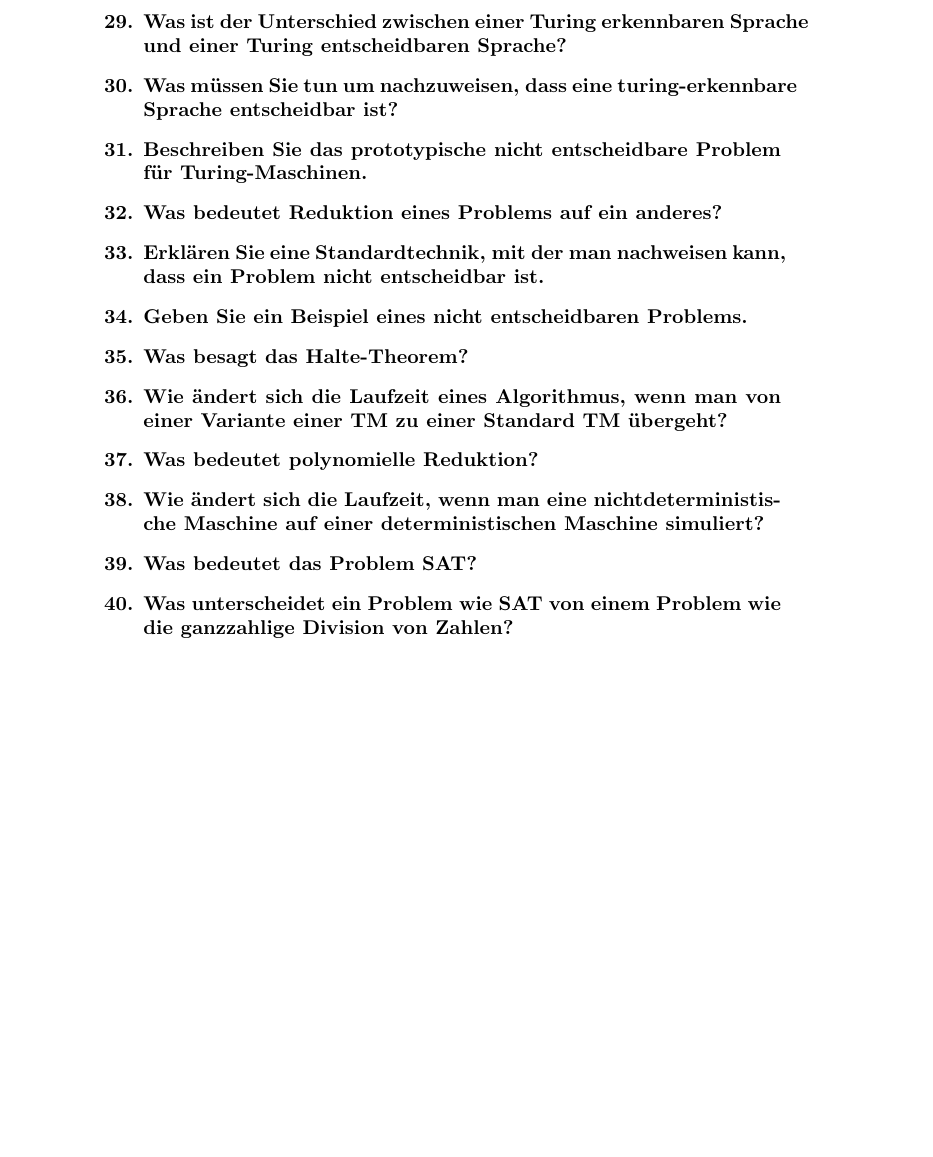
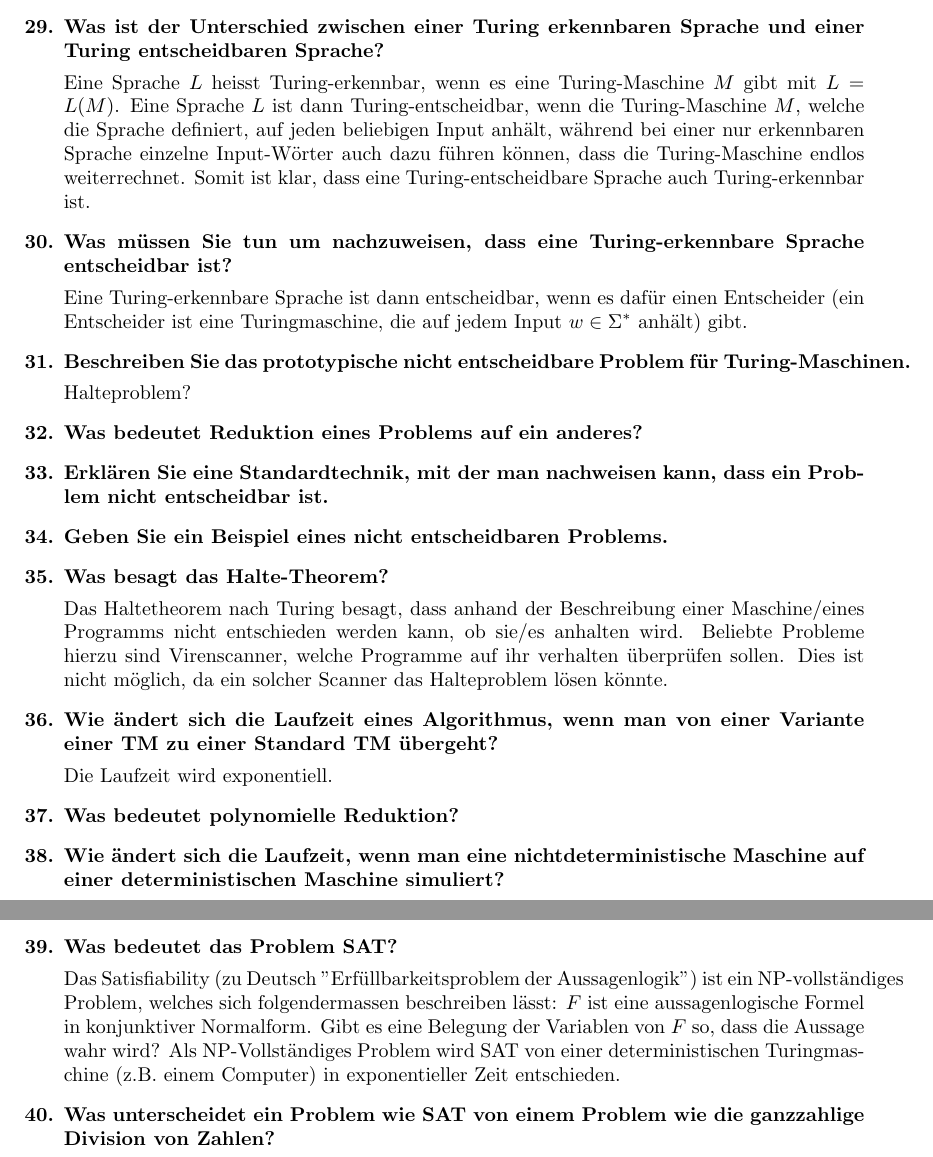
Before and after one commit to casenull/autospr-exam-checklist, a LaTeX problem sheet (exam-checklist.tex): part of page 5 of 5 before the commit and two parts of page 4 of 5 after it, the two joined at a grey line, cut so that both start at the same text, the shorter picture padded with empty space. Compiled offline with pdfLaTeX.

Commit message:
Added some answers, changed the formatting

```diff
--- a/exam-checklist.tex
+++ b/exam-checklist.tex
@@ -1,6 +1,8 @@
 \documentclass[a4paper,10pt]{article}
 \usepackage{amssymb}
 \usepackage{enumitem}
+\usepackage[top=2cm,bottom=2cm,left=3cm,right=3cm]{geometry}
+
 \newenvironment{QandA}{\begin{enumerate}[label=\bfseries\arabic*.]\bfseries}{\end{enumerate}}
 \newenvironment{answered}{\par\normalfont}{}
 \pagestyle{empty}
@@ -126,15 +147,36 @@
         \item Sei M eine nicht deterministische Turing-Maschine und $w \in \Sigma^*$. Was heisst $w \in L(M)$?
         \item Warum gibt es Sprachen, die nicht Turing-erkennbar sind?
         \item Was ist der Unterschied zwischen einer Turing erkennbaren Sprache und einer Turing entscheidbaren Sprache?
-        \item Was müssen Sie tun um nachzuweisen, dass eine turing-erkennbare Sprache entscheidbar ist?
+        \begin{answered}
+            Eine Sprache $L$ heisst Turing-erkennbar, wenn es eine Turing-Maschine $M$ gibt mit $L = L(M)$. Eine Sprache $L$ ist dann Turing-entscheidbar, wenn die Turing-Maschine $M$, welche die Sprache definiert, auf jeden beliebigen Input anhält, während bei einer nur erkennbaren Sprache einzelne Input-Wörter auch dazu führen können, dass die Turing-Maschine endlos weiterrechnet. Somit ist klar, dass eine Turing-entscheidbare Sprache auch Turing-erkennbar ist.
+        \end{answered}
+        \item Was müssen Sie tun um nachzuweisen, dass eine Turing-erkennbare Sprache entscheidbar ist?
+        \begin{answered}
+            Eine Turing-erkennbare Sprache ist dann entscheidbar, wenn es dafür einen Entscheider (ein Entscheider ist eine Turingmaschine, die auf jedem Input $w \in \Sigma^*$ anhält) gibt.
+        \end{answered}
         \item Beschreiben Sie das prototypische nicht entscheidbare Problem für Turing-Maschinen.
+        \begin{answered}
+            Halteproblem?
+        \end{answered}
         \item Was bedeutet Reduktion eines Problems auf ein anderes?
         \item Erklären Sie eine Standardtechnik, mit der man nachweisen kann, dass ein Problem nicht entscheidbar ist.
         \item Geben Sie ein Beispiel eines nicht entscheidbaren Problems.
         \item Was besagt das Halte-Theorem?
+        \begin{answered}
+            Das Haltetheorem nach Turing besagt, dass anhand der Beschreibung einer Maschine/eines Programms nicht entschieden werden kann, ob sie/es anhalten wird. Beliebte Probleme hierzu sind Virenscanner, welche Programme auf ihr verhalten überprüfen sollen. Dies ist nicht möglich, da ein solcher Scanner das Halteproblem lösen könnte.
+        \end{answered}
         \item Wie ändert sich die Laufzeit eines Algorithmus, wenn man von einer Variante einer TM zu einer Standard TM übergeht?
+        \begin{answered}
+            Die Laufzeit wird exponentiell.
+        \end{answered}
         \item Was bedeutet polynomielle Reduktion?
         \item Wie ändert sich die Laufzeit, wenn man eine nichtdeterministische Maschine auf einer deterministischen Maschine simuliert?
+        \begin{answered}
+            Die Laufzeit wird exponentiell.
+        \end{answered}
         \item Was bedeutet das Problem SAT?
+        \begin{answered}
+            Das Satisfiability (zu Deutsch "Erfüllbarkeitsproblem der Aussagenlogik") ist ein NP-vollständiges Problem, welches sich folgendermassen beschreiben lässt: $F$ ist eine aussagenlogische Formel in konjunktiver Normalform. Gibt es eine Belegung der Variablen von $F$ so, dass die Aussage wahr wird? Als NP-Vollständiges Problem wird SAT von einer deterministischen Turingmaschine (z.B. einem Computer) in exponentieller Zeit entschieden.
+        \end{answered}
         \item Was unterscheidet ein Problem wie SAT von einem Problem wie die ganzzahlige Division von Zahlen?
         \item Wie können Sie herausfinden, ob eine Programmiersprache Turing-vollständig ist?
```
Also changed, not shown: exam-checklist.pdf, exam-checklist.tex (38 more changed lines).
